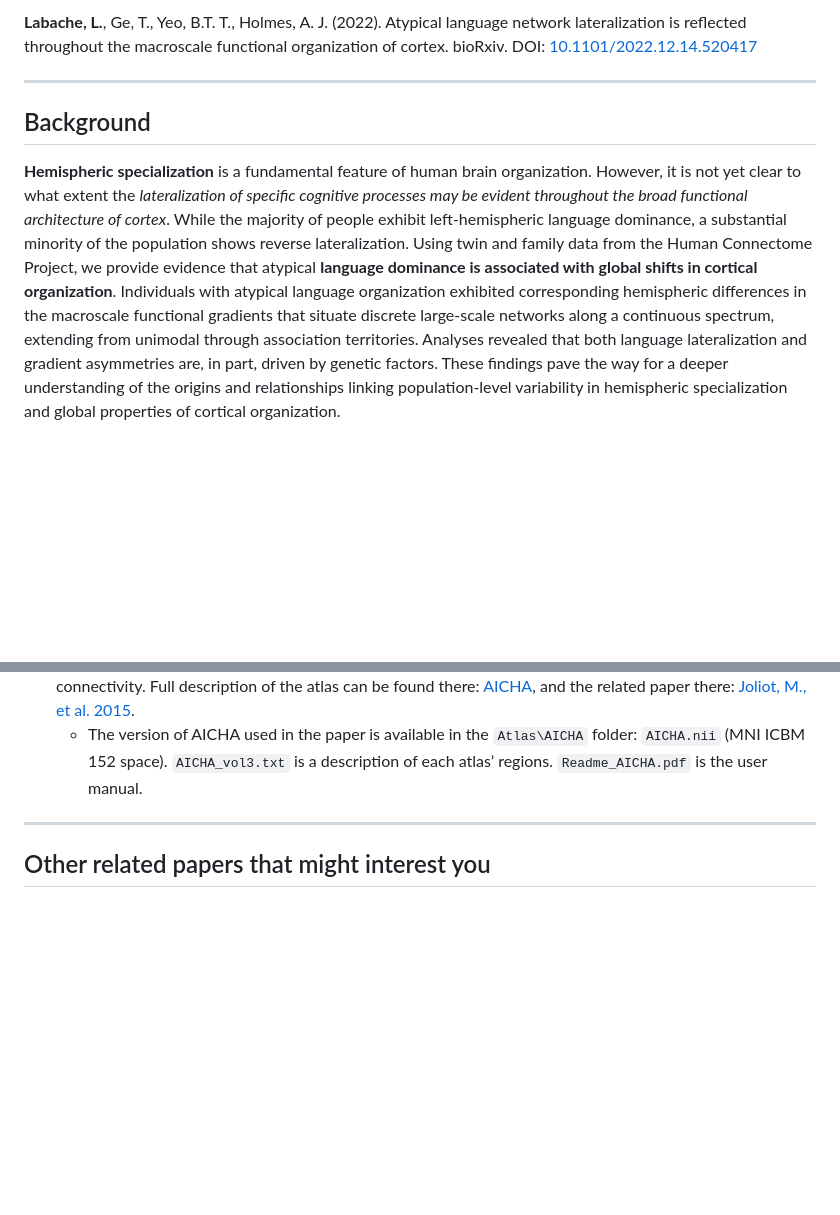
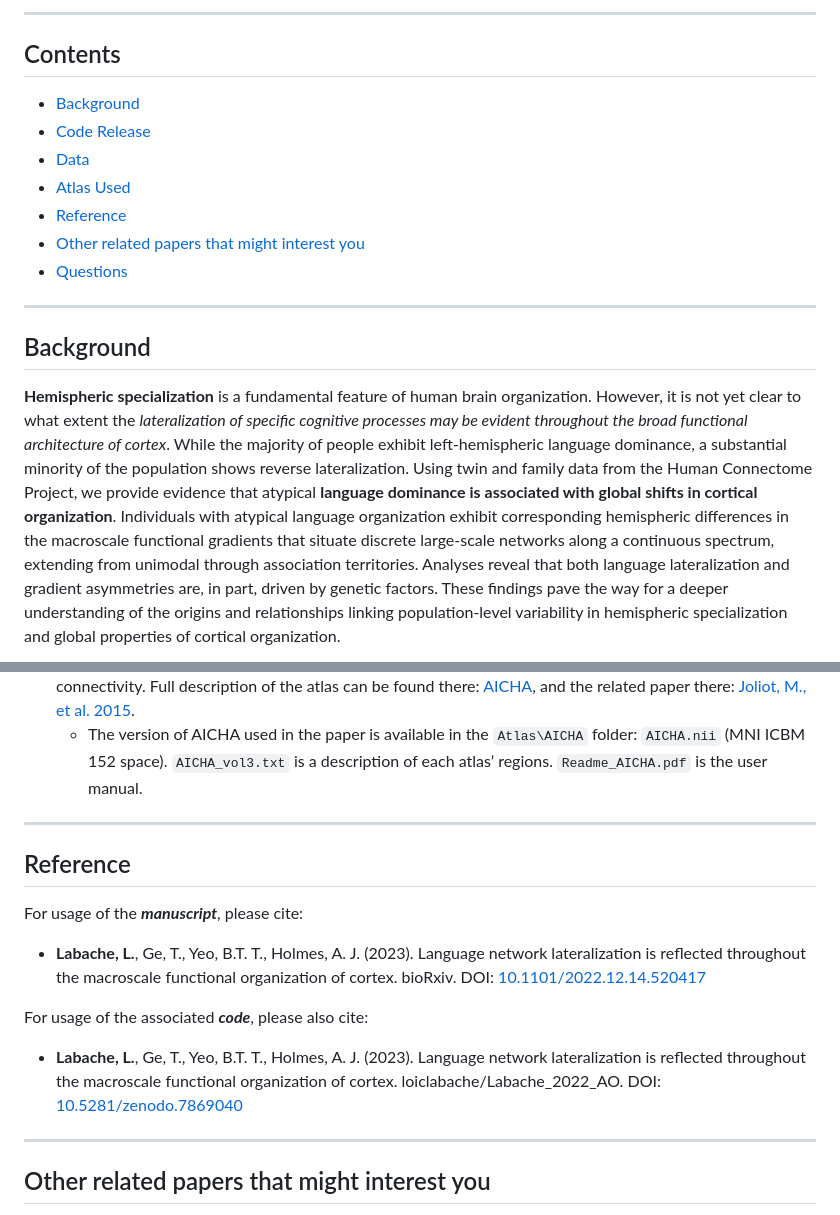
Before and after one commit to loiclabache/Labache_2022_AO, a Markdown page: readme.md, 2 parts joined by grey strips. Rendered like a GitHub page; blank space fills up the shorter version.

```diff
--- a/readme.md
+++ b/readme.md
@@ -6,8 +8,16 @@ functional organization of cortex
 
-**Labache, L.**, Ge, T., Yeo, B.T. T., Holmes, A. J. (2022). Atypical
-language network lateralization is reflected throughout the macroscale
-functional organization of cortex. bioRxiv. DOI:
-[10.1101/2022.12.14.520417](https://doi.org/10.1101/2022.12.14.520417)
+------------------------------------------------------------------------
+
+## Contents
+
+- [Background](#background)
+- [Code Release](#code-release)
+- [Data](#data)
+- [Atlas Used](#atlas-used)
+- [Reference](#reference)
+- [Other related papers that might interest
+  you](#other-related-papers-that-might-interest-you)
+- [Questions](#questions)
 
 ------------------------------------------------------------------------
 
@@ -22,10 +32,10 @@ substantial minority of the population shows reverse lateralization.
 Using twin and family data from the Human Connectome Project, we provide
 evidence that atypical **language dominance is associated with global
 shifts in cortical organization**. Individuals with atypical language
-organization exhibited corresponding hemispheric differences in the
+organization exhibit corresponding hemispheric differences in the
 macroscale functional gradients that situate discrete large-scale
 networks along a continuous spectrum, extending from unimodal through
-association territories. Analyses revealed that both language
+association territories. Analyses reveal that both language
 lateralization and gradient asymmetries are, in part, driven by genetic
 factors. These findings pave the way for a deeper understanding of the
 origins and relationships linking population-level variability in
@@ -208,6 +218,24 @@ folder contains 2 sub-folders: `SENSAAS` and `AICHA`.
 
 ------------------------------------------------------------------------
 
+## Reference
+
+For usage of the ***manuscript***, please cite:
+
+- **Labache, L.**, Ge, T., Yeo, B.T. T., Holmes, A. J. (2023). Language
+  network lateralization is reflected throughout the macroscale
+  functional organization of cortex. bioRxiv. DOI:
+  [10.1101/2022.12.14.520417](https://doi.org/10.1101/2022.12.14.520417)
+
+For usage of the associated ***code***, please also cite:
+
+- **Labache, L.**, Ge, T., Yeo, B.T. T., Holmes, A. J. (2023). Language
+  network lateralization is reflected throughout the macroscale
+  functional organization of cortex. loiclabache/Labache_2022_AO. DOI:
+  [10.5281/zenodo.7869040](https://doi.org/10.5281/zenodo.7869040)
+
+------------------------------------------------------------------------
+
 ## Other related papers that might interest you
 
 - Sentence Supramodal Areas Atlas:
```
Also changed, not shown: other parts of readme.md (+5 -3 lines).
